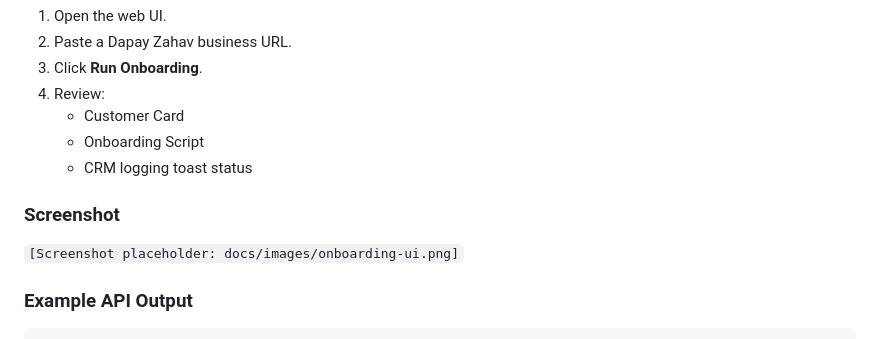
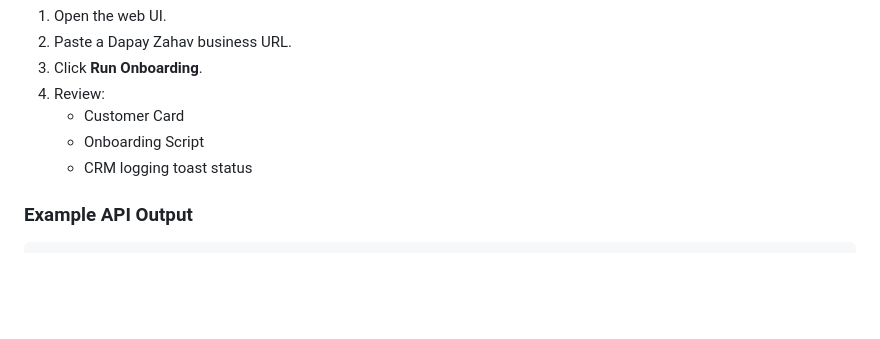
Before and after one commit to Amit-Malka/Zap-Onboarding-Agent, a Markdown page: README.md, the part around one of its changes. GitHub-like rendering; blank space fills up the shorter version.

Commit message:
Update clone URL and remove screenshot section
Updated repository URL in clone instructions and removed screenshot section.

````diff
--- a/README.md
+++ b/README.md
@@ -118,10 +118,6 @@ Open: [http://127.0.0.1:8000](http://127.0.0.1:8000)
    - Onboarding Script
    - CRM logging toast status
 
-### Screenshot
-
-`[Screenshot placeholder: docs/images/onboarding-ui.png]`
-
 ### Example API Output
 
 ```json
````
Also changed, not shown: other parts of README.md (+1 -1 lines).
